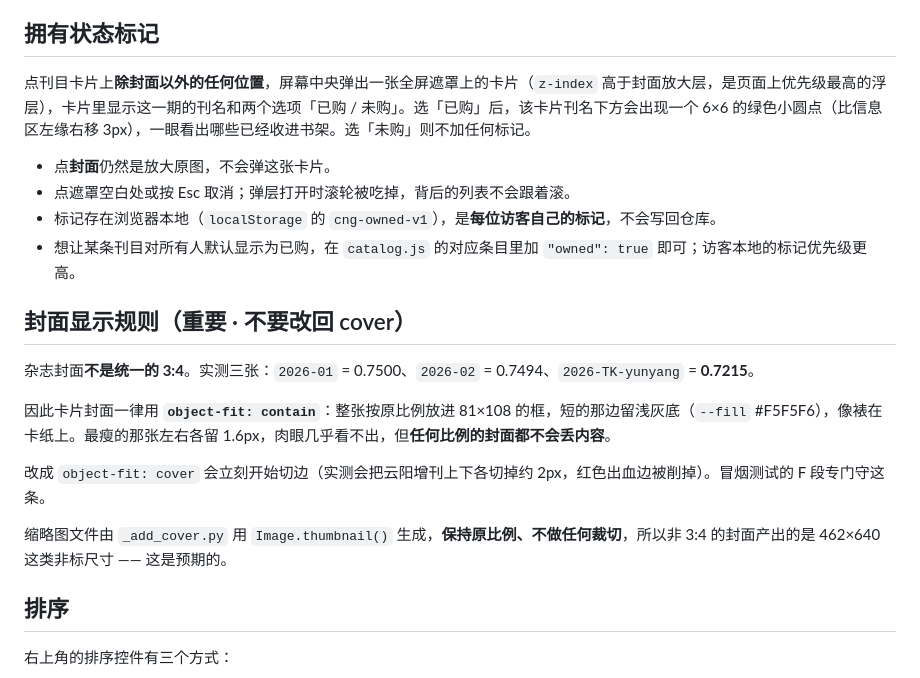
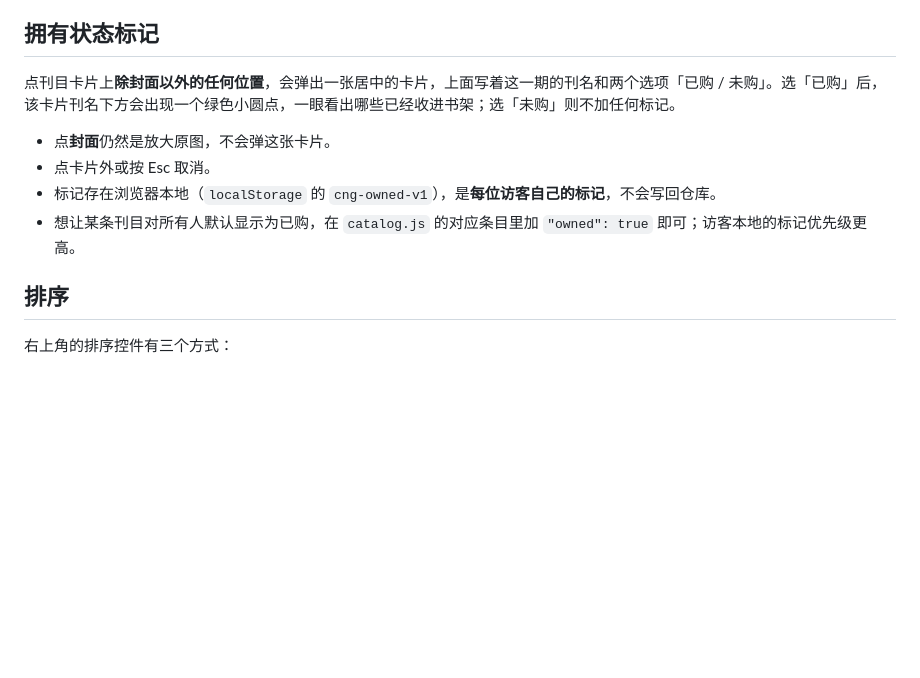
Before and after one commit to Sunyh-gi/cng-catalog, a Markdown page: README.md, the part around one of its changes. Rendered like a GitHub page; blank space fills up the shorter version.

```diff
--- a/README.md
+++ b/README.md
@@ -101,22 +94,12 @@ id 只用小写字母、数字和连字符，避免中文和空格，以免跨
 
 ## 拥有状态标记
 
-点刊目卡片上**除封面以外的任何位置**，屏幕中央弹出一张全屏遮罩上的卡片（`z-index` 高于封面放大层，是页面上优先级最高的浮层），卡片里显示这一期的刊名和两个选项「已购 / 未购」。选「已购」后，该卡片刊名下方会出现一个 6×6 的绿色小圆点（比信息区左缘右移 3px），一眼看出哪些已经收进书架。选「未购」则不加任何标记。
+点刊目卡片上**除封面以外的任何位置**，会弹出一张居中的卡片，上面写着这一期的刊名和两个选项「已购 / 未购」。选「已购」后，该卡片刊名下方会出现一个绿色小圆点，一眼看出哪些已经收进书架；选「未购」则不加任何标记。
 
 - 点**封面**仍然是放大原图，不会弹这张卡片。
-- 点遮罩空白处或按 Esc 取消；弹层打开时滚轮被吃掉，背后的列表不会跟着滚。
+- 点卡片外或按 Esc 取消。
 - 标记存在浏览器本地（`localStorage` 的 `cng-owned-v1`），是**每位访客自己的标记**，不会写回仓库。
 - 想让某条刊目对所有人默认显示为已购，在 `catalog.js` 的对应条目里加 `"owned": true` 即可；访客本地的标记优先级更高。
-
-## 封面显示规则（重要 · 不要改回 cover）
-
-杂志封面**不是统一的 3:4**。实测三张：`2026-01` = 0.7500、`2026-02` = 0.7494、`2026-TK-yunyang` = **0.7215**。
-
-因此卡片封面一律用 **`object-fit: contain`**：整张按原比例放进 81×108 的框，短的那边留浅灰底（`--fill` #F5F5F6），像裱在卡纸上。最瘦的那张左右各留 1.6px，肉眼几乎看不出，但**任何比例的封面都不会丢内容**。
-
-改成 `object-fit: cover` 会立刻开始切边（实测会把云阳增刊上下各切掉约 2px，红色出血边被削掉）。冒烟测试的 F 段专门守这条。
-
-缩略图文件由 `_add_cover.py` 用 `Image.thumbnail()` 生成，**保持原比例、不做任何裁切**，所以非 3:4 的封面产出的是 462×640 这类非标尺寸 —— 这是预期的。
 
 ## 排序
 
```
Also changed, not shown: other parts of README.md (+19 -86 lines).
